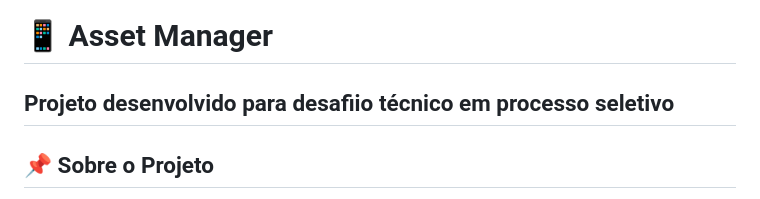
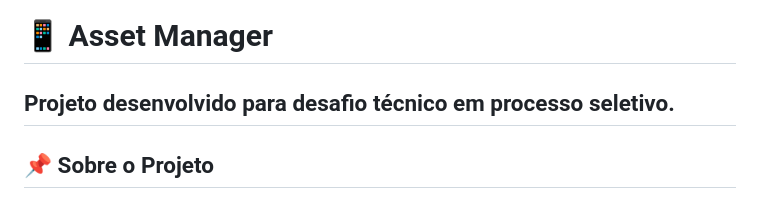
Before and after one commit to RuanHOliveira/asset_manager_test, a Markdown page: README.md, the part around the change. Rendered like a GitHub page.

```diff
--- a/README.md
+++ b/README.md
@@ -1,6 +1,6 @@
 # 📱 Asset Manager
 
-## Projeto desenvolvido para desafiio técnico em processo seletivo
+## Projeto desenvolvido para desafio técnico em processo seletivo.
 
 ## 📌 Sobre o Projeto
 
```
